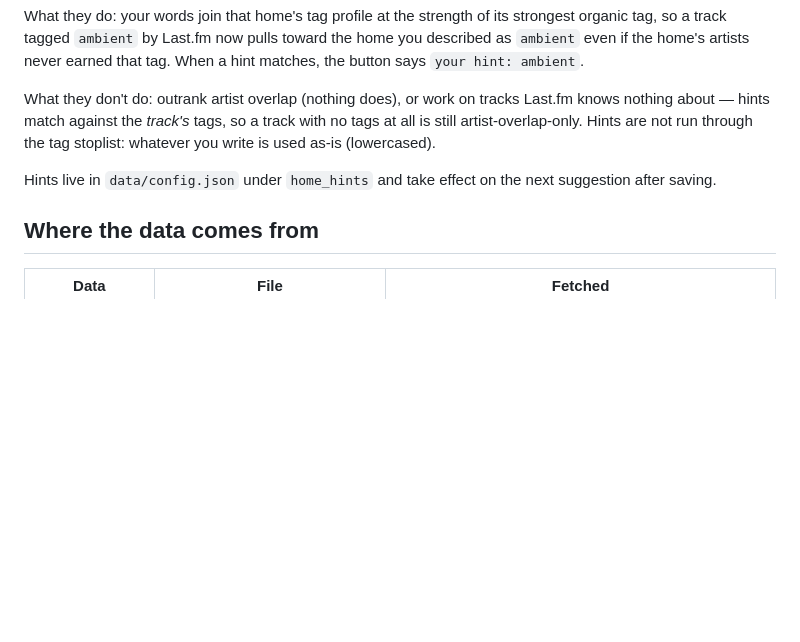
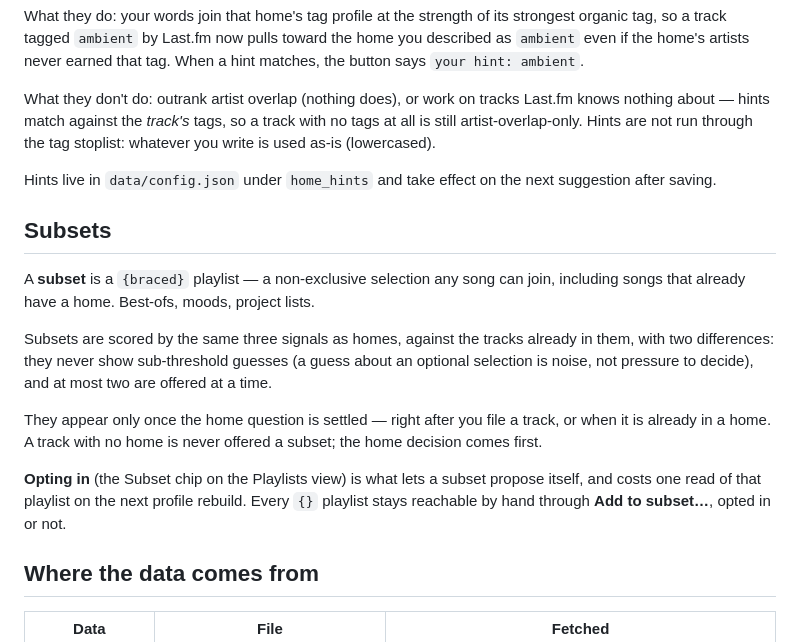
Before and after one commit to tehBaer/sortify, a Markdown page: docs/matching.md, the part around the change. GitHub-like rendering; blank space fills up the shorter version.

Commit message:
docs: subsets, and CLAUDE.md finally mentions the frontend harness

```diff
--- a/docs/matching.md
+++ b/docs/matching.md
@@ -50,6 +50,26 @@ are not run through the tag stoplist: whatever you write is used as-is
 Hints live in `data/config.json` under `home_hints` and take effect on the
 next suggestion after saving.
 
+## Subsets
+
+A **subset** is a `{braced}` playlist — a non-exclusive selection any song
+can join, including songs that already have a home. Best-ofs, moods,
+project lists.
+
+Subsets are scored by the same three signals as homes, against the tracks
+already in them, with two differences: they never show sub-threshold
+guesses (a guess about an optional selection is noise, not pressure to
+decide), and at most two are offered at a time.
+
+They appear only once the home question is settled — right after you file a
+track, or when it is already in a home. A track with no home is never
+offered a subset; the home decision comes first.
+
+**Opting in** (the Subset chip on the Playlists view) is what lets a subset
+propose itself, and costs one read of that playlist on the next profile
+rebuild. Every `{}` playlist stays reachable by hand through **Add to
+subset…**, opted in or not.
+
 ## Where the data comes from
 
 | Data | File | Fetched |
```
Also changed, not shown: CLAUDE.md (+8 -0 lines).
